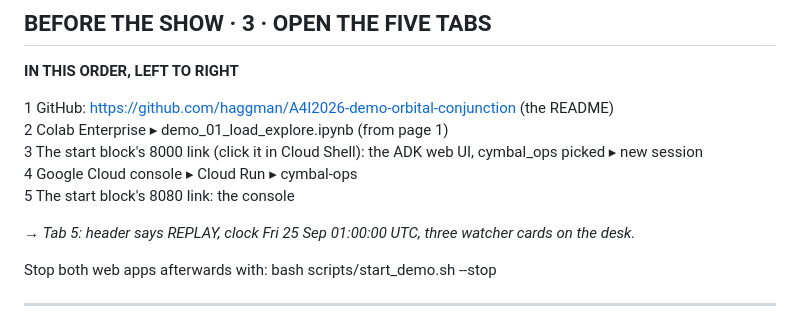
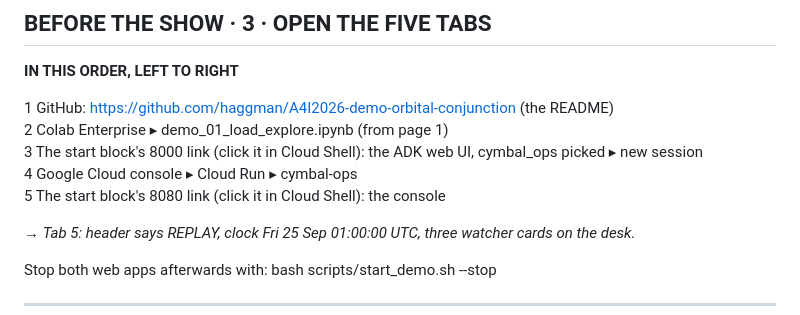
Before and after one commit to haggman/A4I2026-demo-orbital-conjunction, a Markdown page: run-of-show/docs/TELEPROMPTER.md, the part around the change. GitHub-like rendering.

Commit message:
Update TELEPROMPTER.md for clarity on links

```diff
--- a/run-of-show/docs/TELEPROMPTER.md
+++ b/run-of-show/docs/TELEPROMPTER.md
@@ -77,7 +77,7 @@ Notebook outputs still there? If the runtime was recycled: Runtime ▸ Run all (
 2  Colab Enterprise ▸ demo_01_load_explore.ipynb (from page 1)
 3  The start block's 8000 link (click it in Cloud Shell): the ADK web UI, cymbal_ops picked ▸ new session
 4  Google Cloud console ▸ Cloud Run ▸ cymbal-ops
-5  The start block's 8080 link: the console
+5  The start block's 8080 link (click it in Cloud Shell): the console
 
 → *Tab 5: header says REPLAY, clock Fri 25 Sep 01:00:00 UTC, three watcher cards on the desk.*
 
```
